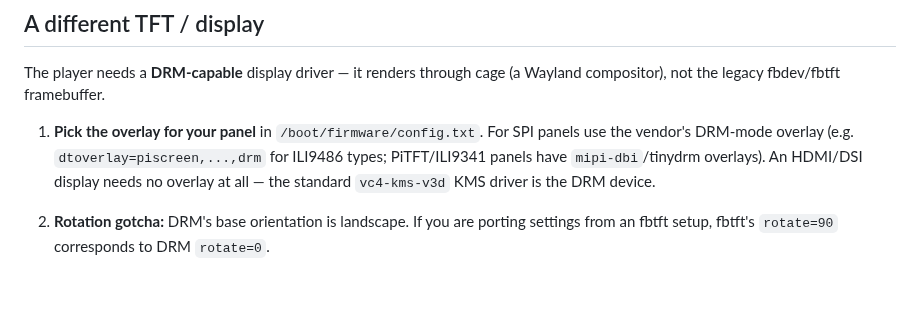
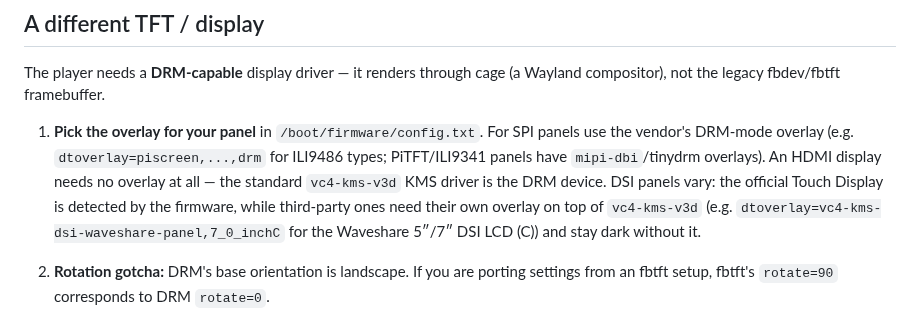
Before and after one commit to yanosz/chumby-pi, a Markdown page: docs/hardware.md, the part around the change. Drawn GitHub-style; blank space fills up the shorter version.

```diff
--- a/docs/hardware.md
+++ b/docs/hardware.md
@@ -24,9 +24,13 @@ cage (a Wayland compositor), not the legacy fbdev/fbtft framebuffer.
 1. **Pick the overlay for your panel** in `/boot/firmware/config.txt`.
    For SPI panels use the vendor's DRM-mode overlay (e.g.
    `dtoverlay=piscreen,...,drm` for ILI9486 types; PiTFT/ILI9341
-   panels have `mipi-dbi`/tinydrm overlays). An HDMI/DSI display needs
-   no overlay at all — the standard `vc4-kms-v3d` KMS driver is the
-   DRM device.
+   panels have `mipi-dbi`/tinydrm overlays). An HDMI display needs no
+   overlay at all — the standard `vc4-kms-v3d` KMS driver is the DRM
+   device. DSI panels vary: the official Touch Display is detected by
+   the firmware, while third-party ones need their own overlay on top
+   of `vc4-kms-v3d` (e.g.
+   `dtoverlay=vc4-kms-dsi-waveshare-panel,7_0_inchC` for the Waveshare
+   5″/7″ DSI LCD (C)) and stay dark without it.
 2. **Rotation gotcha:** DRM's base orientation is landscape. If you
    are porting settings from an fbtft setup, fbtft's `rotate=90`
    corresponds to DRM `rotate=0`.
```
Also changed, not shown: claude-docs/development.md (+5 -2 lines), docs/setup.md (+39 -6 lines).
